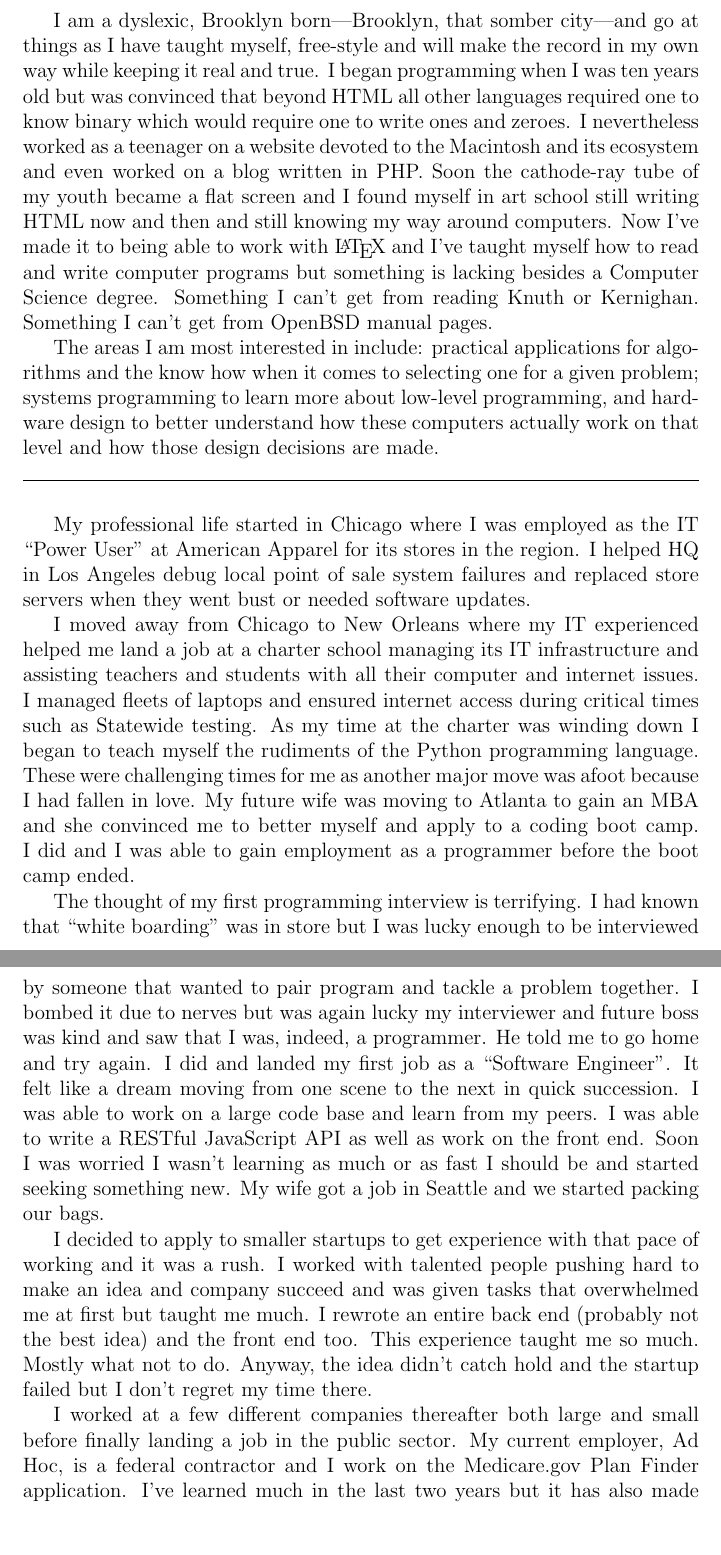
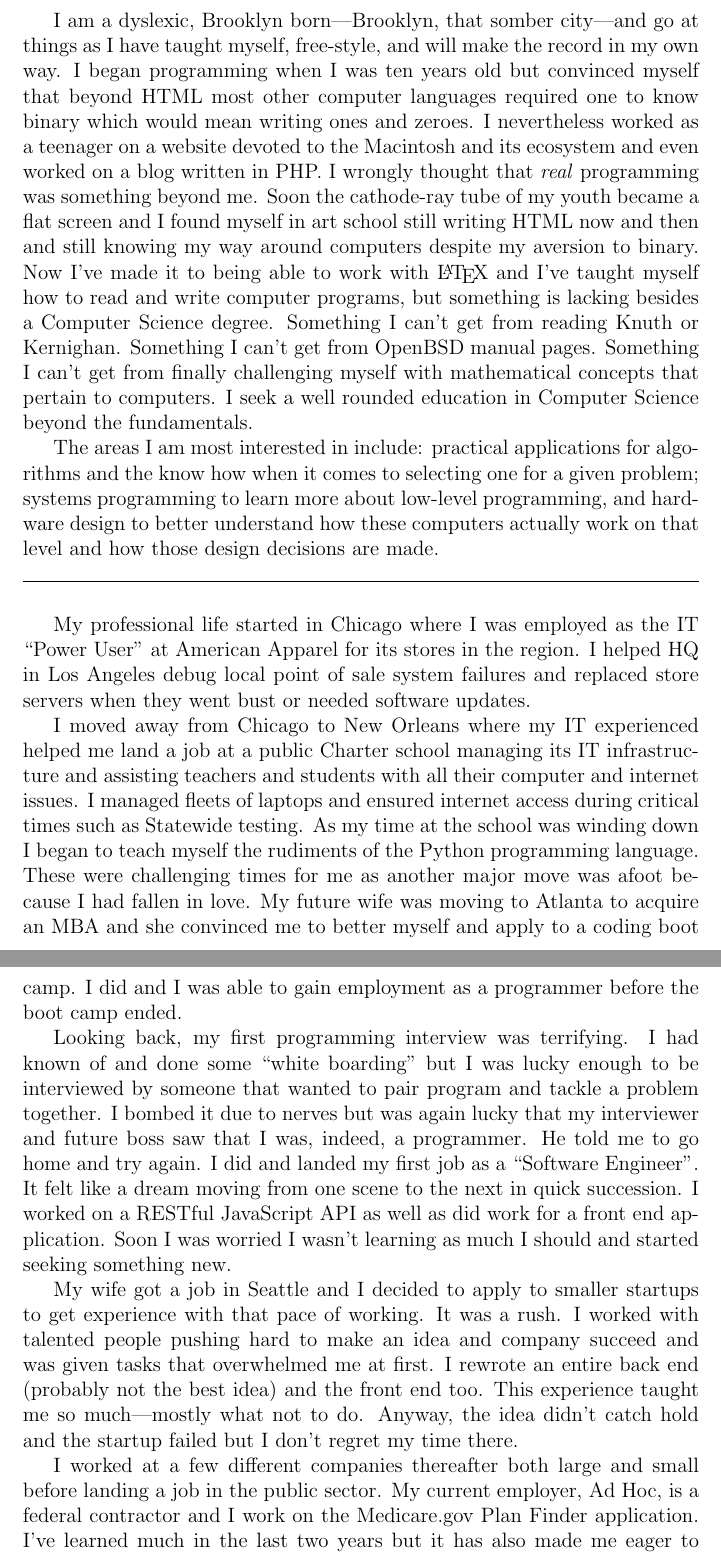
Before and after one commit to rjpcasalino/startLaTeX, a LaTeX document (document.tex): two parts of pages 1 and 2 of 2, joined at a grey line, cut so that both start at the same text, the shorter picture padded with empty space. Compiled offline with pdfLaTeX.

Commit message:
add Anna's edits

```diff
--- a/document.tex
+++ b/document.tex
@@ -1,7 +1,7 @@
 \documentclass[12pt]{article}
 \begin{document}
-I am a dyslexic, Brooklyn born---Brooklyn, that somber city---and go at things as I have taught myself, free-style and will make the record in my own way while keeping it real and true.
-I began programming when I was ten years old but was convinced that beyond HTML all other languages required one to know binary which would require one to write ones and zeroes. I nevertheless worked as a teenager on a website devoted to the Macintosh and its ecosystem and even worked on a blog written in PHP. Soon the cathode-ray tube of my youth became a flat screen and I found myself in art school still writing HTML now and then and still knowing my way around computers. Now I've made it to being able to work with \LaTeX\ and I've taught myself how to read and write computer programs but something is lacking besides a Computer Science degree. Something I can't get from reading Knuth or Kernighan. Something I can't get from OpenBSD manual pages.
+I am a dyslexic, Brooklyn born---Brooklyn, that somber city---and go at things as I have taught myself, free-style, and will make the record in my own way.
+I began programming when I was ten years old but convinced myself that beyond HTML most other computer languages required one to know binary which would mean writing ones and zeroes. I nevertheless worked as a teenager on a website devoted to the Macintosh and its ecosystem and even worked on a blog written in PHP. I wrongly thought that \emph{real} programming was something beyond me. Soon the cathode-ray tube of my youth became a flat screen and I found myself in art school still writing HTML now and then and still knowing my way around computers despite my aversion to binary. Now I've made it to being able to work with \LaTeX\ and I've taught myself how to read and write computer programs, but something is lacking besides a Computer Science degree. Something I can't get from reading Knuth or Kernighan. Something I can't get from OpenBSD manual pages. Something I can't get from finally challenging myself with mathematical concepts that pertain to computers. I seek a well rounded education in Computer Science beyond the fundamentals.
 
 The areas I am most interested in include: practical applications for algorithms and the know how when it comes to selecting one for a given problem; systems programming to learn more about low-level programming, and hardware design to better understand how these computers actually work on that level and how those design decisions are made.\\
 
@@ -10,13 +10,13 @@ The areas I am most interested in include: practical applications for algorithms
 
 My professional life started in Chicago where I was employed as the IT ``Power User'' at American Apparel for its stores in the region. I helped HQ in Los Angeles debug local point of sale system failures and replaced store servers when they went bust or needed software updates.
 
-I moved away from Chicago to New Orleans where my IT experienced helped me land a job at a charter school managing its IT infrastructure and assisting teachers and students with all their computer and internet issues. I managed fleets of laptops and ensured internet access during critical times such as Statewide testing. As my time at the charter was winding down I began to teach myself the rudiments of the Python programming language. These were challenging times for me as another major move was afoot because I had fallen in love. My future wife was moving to Atlanta to gain an MBA and she convinced me to better myself and apply to a coding boot camp. I did and I was able to gain employment as a programmer before the boot camp ended.
+I moved away from Chicago to New Orleans where my IT experienced helped me land a job at a public Charter school managing its IT infrastructure and assisting teachers and students with all their computer and internet issues. I managed fleets of laptops and ensured internet access during critical times such as Statewide testing. As my time at the school was winding down I began to teach myself the rudiments of the Python programming language. These were challenging times for me as another major move was afoot because I had fallen in love. My future wife was moving to Atlanta to acquire an MBA and she convinced me to better myself and apply to a coding boot camp. I did and I was able to gain employment as a programmer before the boot camp ended.
 
-The thought of my first programming interview is terrifying. I had known that ``white boarding'' was in store but I was lucky enough to be interviewed by someone that wanted to pair program and tackle a problem together. I bombed it due to nerves but was again lucky my interviewer and future boss was kind and saw that I was, indeed, a programmer. He told me to go home and try again. I did and landed my first job as a ``Software Engineer''. It felt like a dream moving from one scene to the next in quick succession. I was able to work on a large code base and learn from my peers. I was able to write a RESTful JavaScript API as well as work on the front end. Soon I was worried I wasn't learning as much or as fast I should be and started seeking something new. My wife got a job in Seattle and we started packing our bags.
+Looking back, my first programming interview was terrifying. I had known of and done some ``white boarding'' but I was lucky enough to be interviewed by someone that wanted to pair program and tackle a problem together. I bombed it due to nerves but was again lucky that my interviewer and future boss saw that I was, indeed, a programmer. He told me to go home and try again. I did and landed my first job as a ``Software Engineer''. It felt like a dream moving from one scene to the next in quick succession. I worked on a RESTful JavaScript API as well as did work for a front end application. Soon I was worried I wasn't learning as much I should and started seeking something new.
 
-I decided to apply to smaller startups to get experience with that pace of working and it was a rush. I worked with talented people pushing hard to make an idea and company succeed and was given tasks that overwhelmed me at first but taught me much. I rewrote an entire back end (probably not the best idea) and the front end too. This experience taught me so much. Mostly what not to do. Anyway, the idea didn't catch hold and the startup failed but I don't regret my time there.
+My wife got a job in Seattle and I decided to apply to smaller startups to get experience with that pace of working. It was a rush. I worked with talented people pushing hard to make an idea and company succeed and was given tasks that overwhelmed me at first. I rewrote an entire back end (probably not the best idea) and the front end too. This experience taught me so much---mostly what not to do. Anyway, the idea didn't catch hold and the startup failed but I don't regret my time there.
 
-I worked at a few different companies thereafter both large and small before finally landing a job in the public sector. My current employer, Ad Hoc, is a federal contractor and I work on the Medicare.gov Plan Finder application. I've learned much in the last two years but it has also made me eager to further hone my craft and made me realize without a master's degree more doors would remain close and more interesting work/problems to solve would remain out of reach.
+I worked at a few different companies thereafter both large and small before landing a job in the public sector. My current employer, Ad Hoc, is a federal contractor and I work on the Medicare.gov Plan Finder application. I've learned much in the last two years but it has also made me eager to further hone my craft and made me realize without a master's degree more doors will remain closed and more interesting problems to solve will remain out of reach.
 
 That is why I am applying to the PMP. Thank you for your time and consideration.
 \end{document}
```
